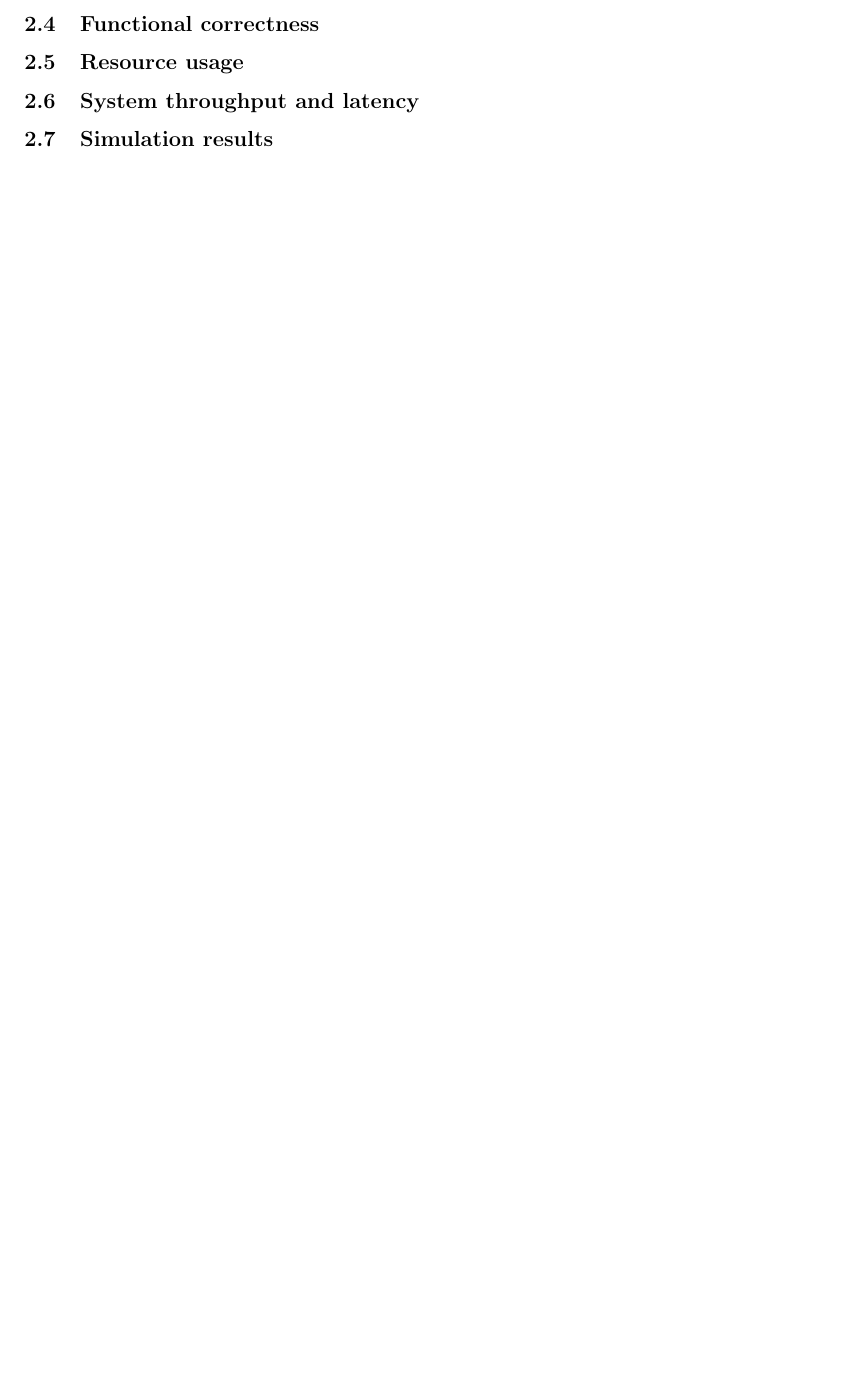
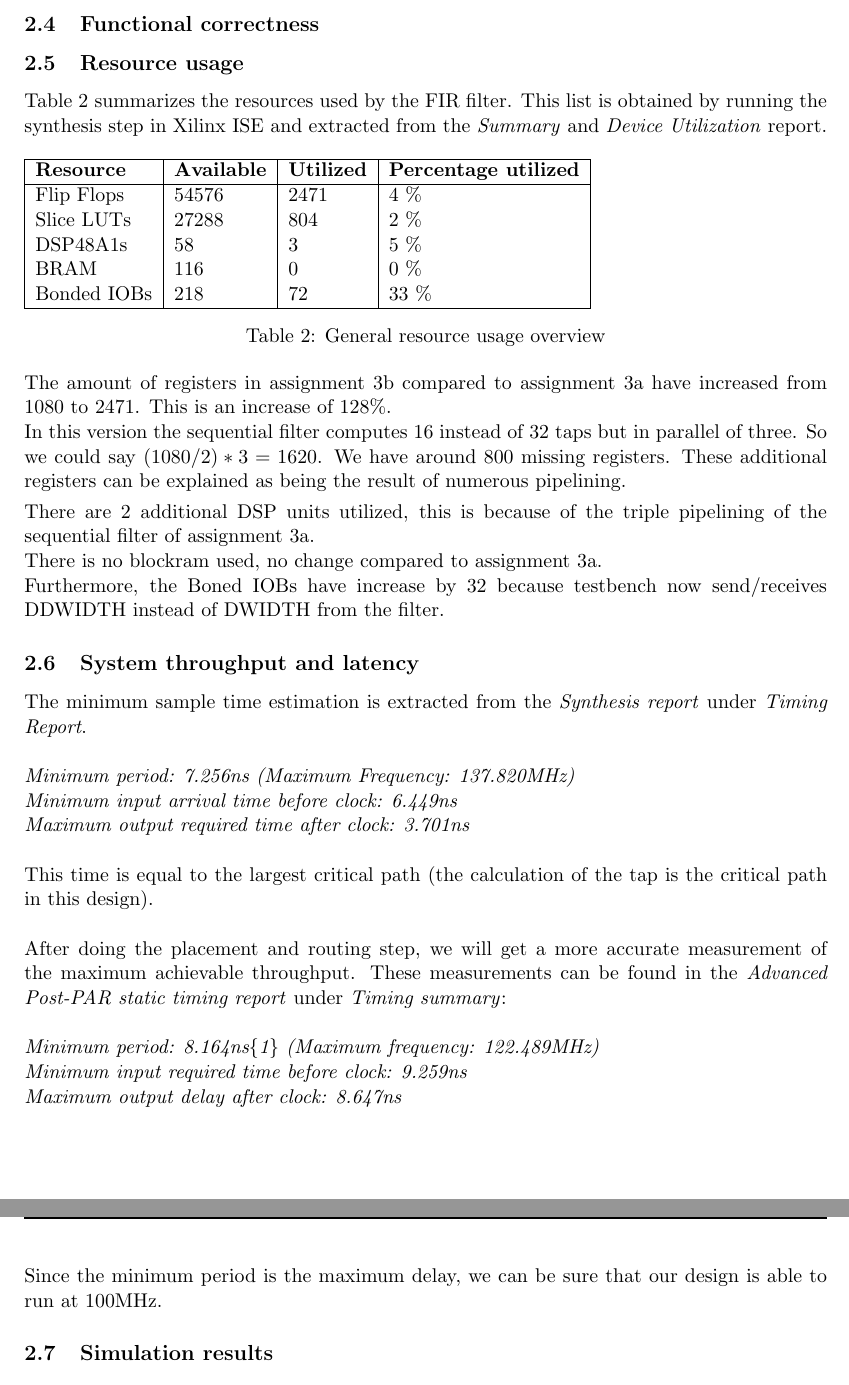
Before and after one commit to rveens/VLSI, a LaTeX document (L3/L3.tex): part of page 9 of 13 before the commit and two parts of pages 9 and 10 of 14 after it, the two joined at a grey line, cut so that both start at the same text, the shorter picture padded with empty space. Compiled offline with pdfLaTeX.

Commit message:
ass3b 2.5+2.6

```diff
--- a/L3/L3.tex
+++ b/L3/L3.tex
@@ -246,7 +248,53 @@ Figure~\ref{fig:3bblockdiag} displays the layout of the modules.
 \subsection{Design choices}
 \subsection{Functional correctness}
 \subsection{Resource usage}
+Table~\ref{tab:3busage} summarizes the resources used by the FIR filter. This list is obtained by running the synthesis step in Xilinx ISE and extracted from the \textit{Summary} and \textit{Device Utilization} report.
+
+\begin{table}[h]
+\begin{tabular}{|l|l|l|l|}
+\hline
+\textbf{Resource} & \textbf{Available} & \textbf{Utilized} & \textbf{Percentage utilized}\\
+\hline
+Flip Flops	& 54576 & 2471 	& 4 \%\\
+Slice LUTs 	& 27288 & 804 	& 2 \%\\
+DSP48A1s	& 58 	& 3 	& 5 \%\\
+BRAM		& 116 	& 0 	& 0 \%\\
+Bonded IOBs	& 218 	& 72 	& 33 \%\\
+\hline
+\end{tabular}
+\caption{General resource usage overview}
+\label{tab:3busage}
+\end{table}
+
+The amount of registers in assignment 3b compared to assignment 3a have increased from 1080 to 2471. This is an increase of 128\%.
+
+In this version the sequential filter computes 16 instead of 32 taps but in parallel of three. So we could say $(1080/2)*3=1620$. We have around 800 missing registers. These additional registers can be explained as being the result of numerous pipelining.
+
+\smallskip
+
+There are 2 additional DSP units utilized, this is because of the triple pipelining of the sequential filter of assignment 3a.
+
+There is no blockram used, no change compared to assignment 3a.
+
+Furthermore, the Boned IOBs have increase by 32 because testbench now send/receives DDWIDTH instead of DWIDTH from the filter.
+
 \subsection{System throughput and latency}
+The minimum sample time estimation is extracted from the \textit{Synthesis report} under \textit{Timing Report}.\\
+
+   \textit{Minimum period:  7.256ns (Maximum Frequency: 137.820MHz)\\
+   Minimum input arrival time before clock: 6.449ns\\
+   Maximum output required time after clock: 3.701ns}\\
+
+This time is equal to the largest critical path (the calculation of the tap is the critical path in this design).\\
+
+After doing the placement and routing step, we will get a more accurate measurement of the maximum achievable throughput. These measurements can be found in the \textit{Advanced Post-PAR static timing report} under \textit{Timing summary}:\\
+
+\textit{Minimum period:   8.164ns\{1\}   (Maximum frequency: 122.489MHz)\\
+   Minimum input required time before clock:   9.259ns\\
+   Maximum output delay after clock:   8.647ns}\\
+
+Since the minimum period is the maximum delay, we can be sure that our design is able to run at 100MHz.
+
 \subsection{Simulation results}
 
 
```
Also changed, not shown: L3/L3.tex (6 more changed lines).
